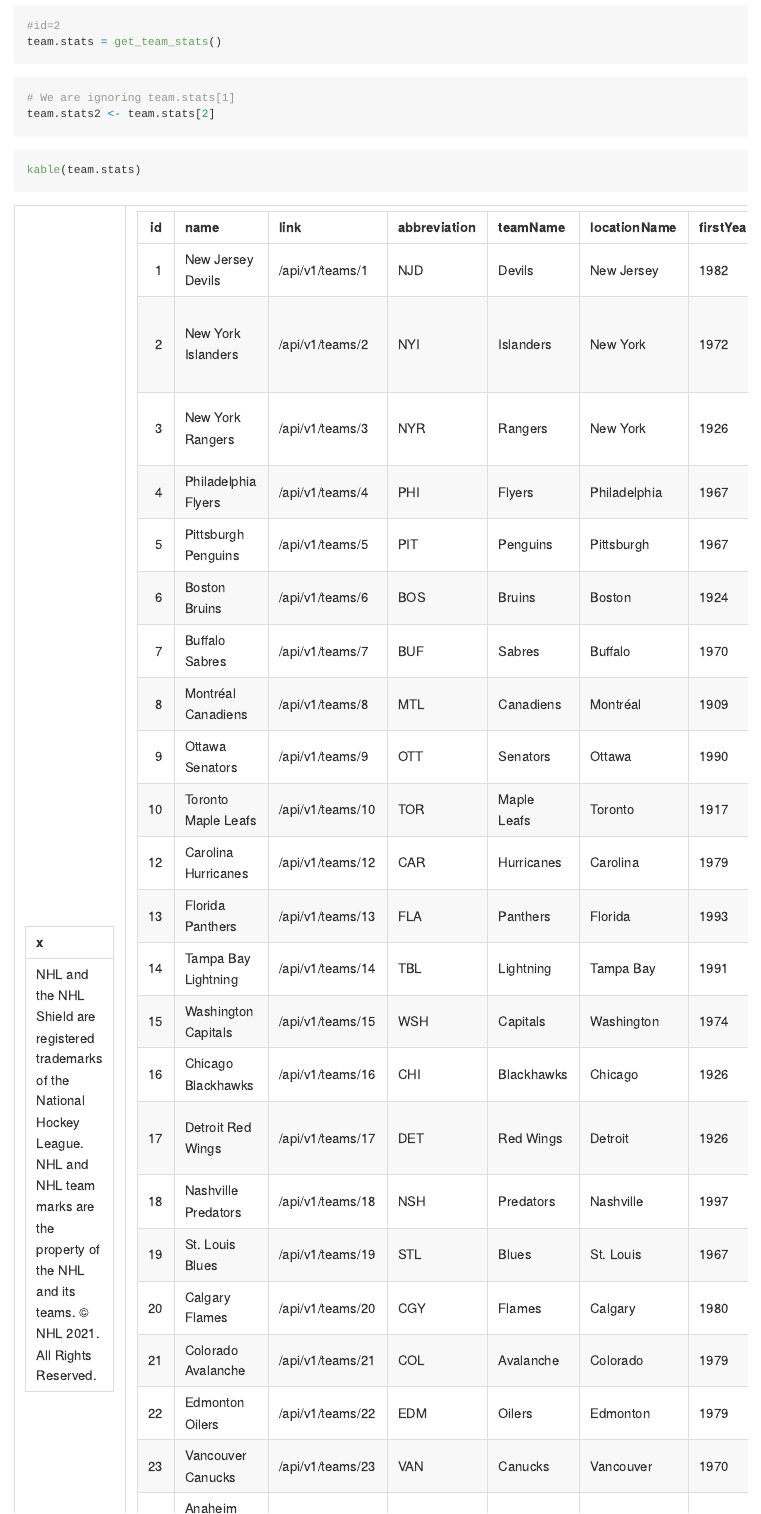
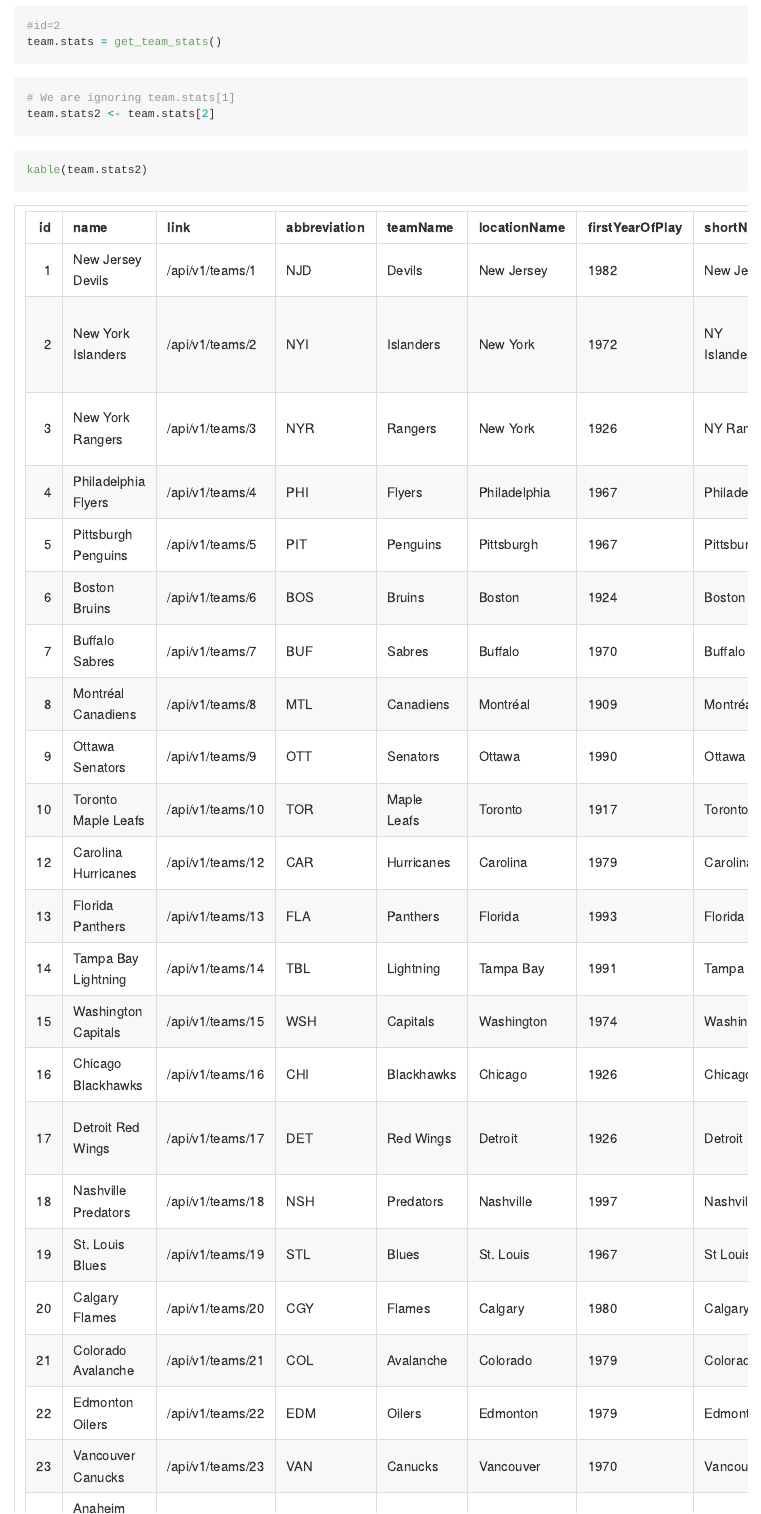
Before and after one commit to mlee241/ST558Project1, an R Markdown document (README.Rmd): the page in a window 1100 px wide, from 4960 px down. The pictures show the output file README.md that the author committed with the source, drawn offline in the style of GitHub; long lines of code are wrapped.

Commit message:
Testing if the test.stats[2] is printing out correctly

````diff
--- a/README.Rmd
+++ b/README.Rmd
@@ -135,7 +135,7 @@
 
 
 ```{r}
-kable(team.stats)
+kable(team.stats2)
 ```
 
 
````
Also changed, not shown: README.md.
